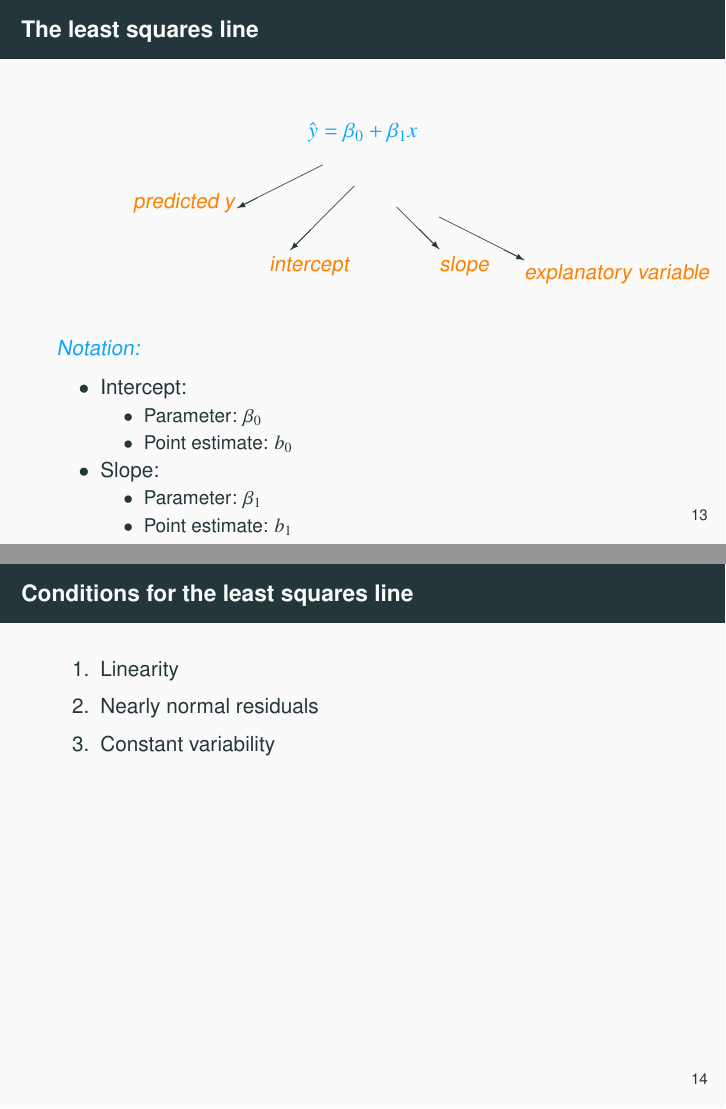
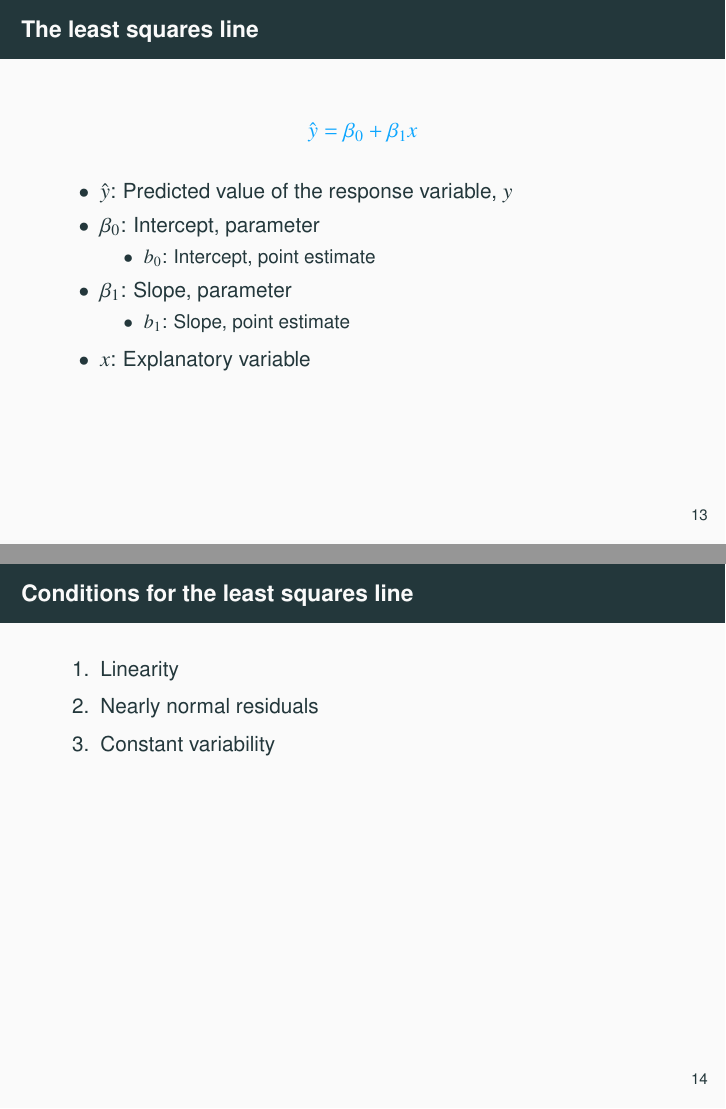
Before and after one commit to OpenIntroStat/openintro-statistics-slides, LaTeX slides (Chp 8/chp8.tex, which reads Chp 8/8-2_least_square_reg/8-2_least_square_reg.tex): pages 36 and 39 of 134, joined at a grey line. Compiled offline with pdfLaTeX.

Commit message:
MAke sure all content fits in slides

```diff
--- a/Chp 8/8-2_least_square_reg/8-2_least_square_reg.tex
+++ b/Chp 8/8-2_least_square_reg/8-2_least_square_reg.tex
@@ -46,44 +46,18 @@
 
 \[ \mathhl{ \hat{y} = \beta_0 + \beta_1 x } \]
 
-\setlength{\unitlength}{0.75mm}
-\begin{picture}(5,0)
-\put(62.5,5){\vector(-2,-1){20}}
-\put(18,-5){\orange{predicted y}}
-\end{picture}
-
-\begin{picture}(5,0)
-\put(70,10){\vector(-1,-1){15}}
-\put(50,-10){\orange{intercept}}
-\end{picture}
-
-\begin{picture}(5,0)
-\put(80,15){\vector(1,-1){10}}
-\put(90,0){\orange{slope}}
-\end{picture}
-
-\begin{picture}(5,0)
-\put(90,22.5){\vector(2,-1){20}}
-\put(110,8){\orange{explanatory variable}}
-\end{picture}
-
-\hl{Notation:}
 \begin{itemize}
-
-\item Intercept:
+\item $\hat{y}$: Predicted value of the response variable, $y$
+\item $\beta_0$: Intercept, parameter
 \begin{itemize}
-\item Parameter: $\beta_0$ \\
-\item Point estimate: $b_0$ \\
+\item $b_0$: Intercept, point estimate
 \end{itemize}
-
-\item Slope:
+\item $\beta_1$: Slope, parameter
 \begin{itemize}
-\item Parameter: $\beta_1$ \\
-\item Point estimate: $b_1$ \\
+\item $b_1$: Slope, point estimate
 \end{itemize}
-
+\item $x$: Explanatory variable
 \end{itemize}
-
 
 \end{frame}
 
```
Also changed, not shown: Chp 6/6-1_single_prop/6-1_single_prop.tex (+4 -11 lines), Chp 6/6-3_chisq_gof/6-3_chisq_gof.tex (+4 -4 lines), Chp 7/7-1_one_t/7-1_one_t.tex (+9 -5 lines), Chp 7/7-3_diff_two_mean/7-3_diff_two_mean.tex (+3 -6 lines), Chp 7/7-5_anova/7-5_anova.tex (+2 -2 lines), Chp 8/8-1_linefit_res_corr/8-1_linefit_res_corr.tex (+1 -1 lines), Chp 9/9-5_logistic_reg/9-5_logistic_reg.tex (+5 -5 lines).
